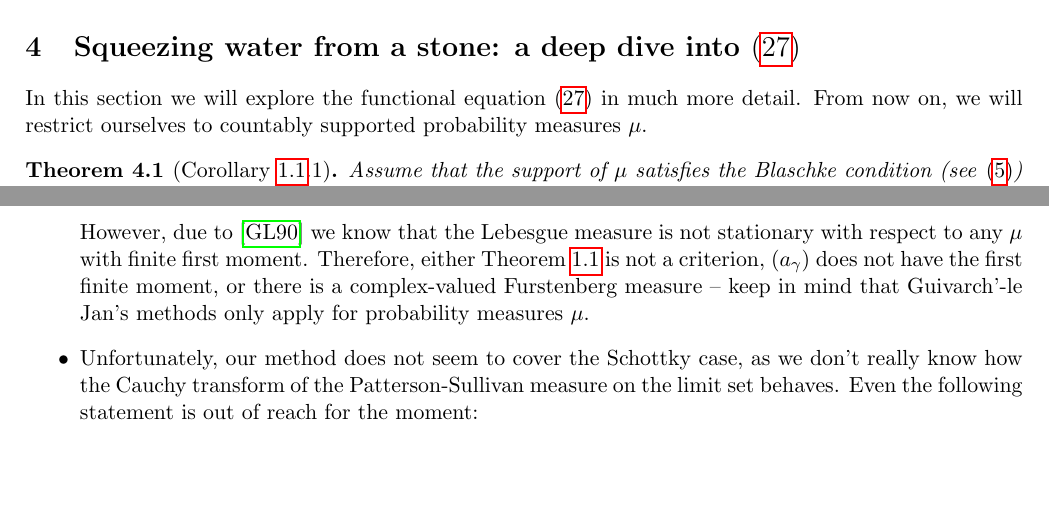
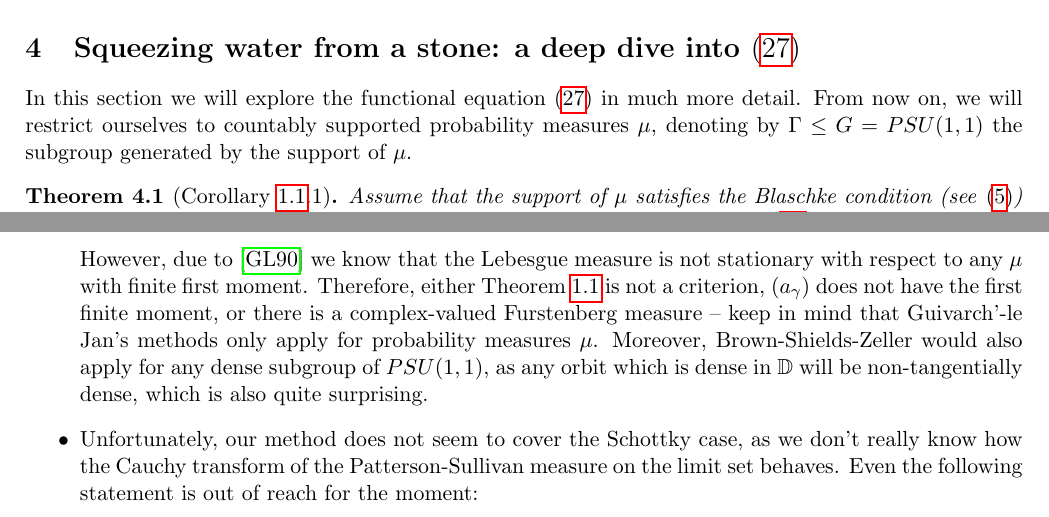
Before and after one commit to petekos-math/singularity_conjecture, a LaTeX paper (fourier_singular.tex): two parts of pages 11 and 17 of 20, joined at a grey line, cut so that both start at the same text, the shorter picture padded with empty space. Compiled offline with pdfLaTeX.

Commit message:
more typo fixes

```diff
--- a/fourier_singular.tex
+++ b/fourier_singular.tex
@@ -560,11 +560,11 @@ Thus, we have proven the first part of Theorem \ref{T:main result}.
 
 \section{Squeezing water from a stone: a deep dive into \eqref{main equation, simp}}
 \label{Squeezing water from a stone}
-In this section we will explore the functional equation \eqref{main equation, simp} in much more detail. From now on, we will restrict ourselves to countably supported probability measures $\mu$.
+In this section we will explore the functional equation \eqref{main equation, simp} in much more detail. From now on, we will restrict ourselves to countably supported probability measures $\mu$, denoting by $\Gamma \le G = PSU(1,1)$ the subgroup generated by the support of $\mu$.
 
 \begin{theorem}[Corollary \ref{C:main corollary}.1]
 	\label{entire solutions}
-	Assume that the support of $\mu$ satisfies the Blaschke condition (see \eqref{Blachke condition}) and contains an element \\ $\gamma \in PSU(1,1)$ such that $\gamma.0 \ne 0$. Then the equation \eqref{main equation, simp} does not admit entire solutions.
+	Assume that the support of $\mu$ satisfies the Blaschke condition (see \eqref{Blachke condition}) and contains an element $\gamma \in PSU(1,1)$ such that $\gamma.0 \ne 0$. Then the equation \eqref{main equation, simp} does not admit entire solutions.
 \end{theorem}
 \begin{proof}
 	The Blaschke condition guarantees that the right hand side is meromorphic on $\mathbb{D}_e$ due to \cite[Proposition 4.2.14]{Shapiro1968}.
@@ -826,7 +826,7 @@ Finally, we would like to remark that the proof of \cite[Theorem 3]{brownsums} i
 	\[
 	\sum \frac{a_\gamma}{z - \gamma.\infty} = 0, \quad |z| < 1.
 	\]
-	However, due to \cite{guivarch1990} we know that the Lebesgue measure is not stationary with respect to any $\mu$ with finite first moment. Therefore, either Theorem \ref{T:main result} is not a criterion, $(a_\gamma)$ does not have the first finite moment, or there is a complex-valued Furstenberg measure -- keep in mind that Guivarch'-le Jan's methods only apply for probability measures $\mu$.
+	However, due to \cite{guivarch1990} we know that the Lebesgue measure is not stationary with respect to any $\mu$ with finite first moment. Therefore, either Theorem \ref{T:main result} is not a criterion, $(a_\gamma)$ does not have the first finite moment, or there is a complex-valued Furstenberg measure -- keep in mind that Guivarch'-le Jan's methods only apply for probability measures $\mu$. Moreover, Brown-Shields-Zeller would also apply for any dense subgroup of $PSU(1,1)$, as any orbit which is dense in $\mathbb{D}$ will be non-tangentially dense, which is also quite surprising.
 	\item Unfortunately, our method does not seem to cover the Schottky case, as we don't really know how the Cauchy transform of the Patterson-Sullivan measure on the limit set behaves. Even the following statement is out of reach for the moment:
 	\begin{conjecture}
 		Let $\mu$ be a countably supported measure with $\text{supp} \, \mu$ generating a Fuchsian group $\Gamma \subset PSU(1,1)$ of second type. Then any solution to $\ref{main equation, simp}$ is holomorphic on $\overline{\mathbb{C}} \setminus \Lambda(\Gamma)$.
```
Also changed, not shown: fourier_singular.pdf, fourier_singular.tex (10 more changed lines).
